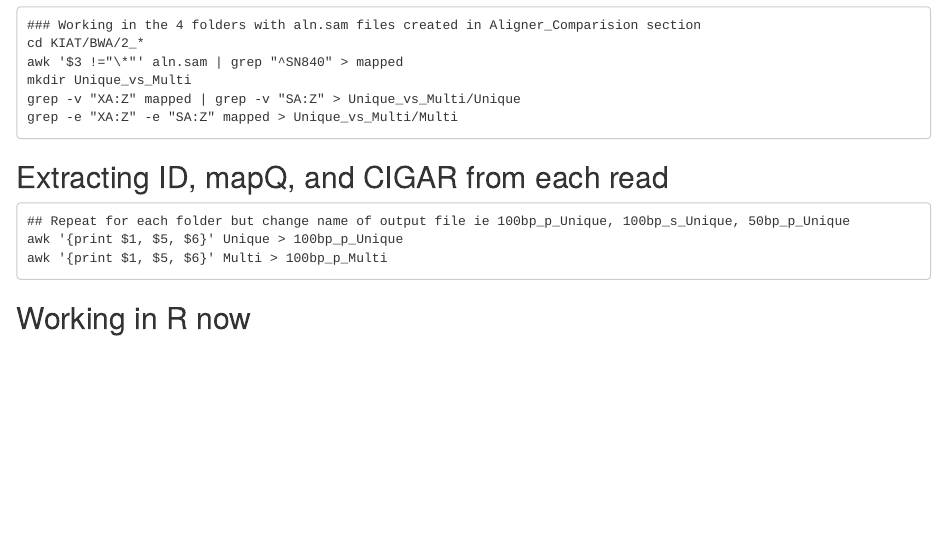
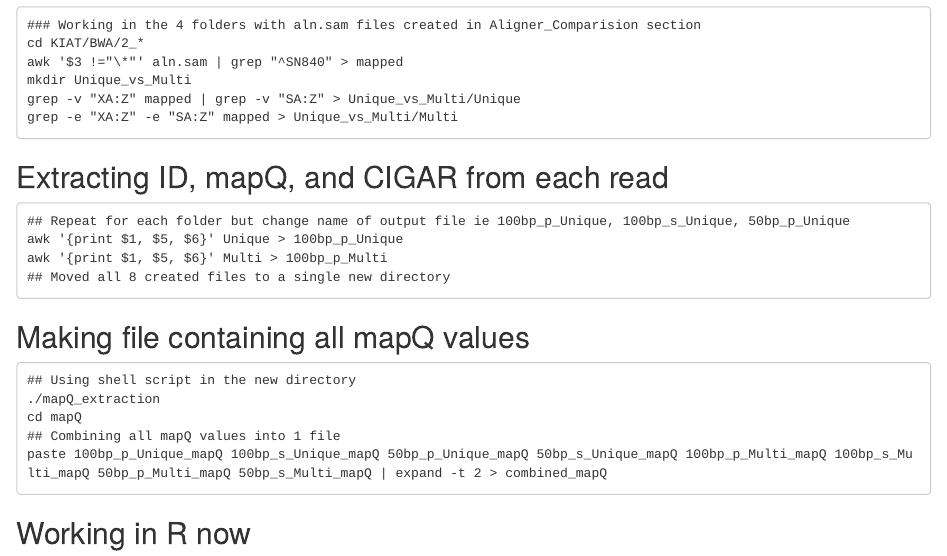
Before and after one commit to johnny3420/KIAT, an R Markdown document (BWA_Analysis/sam_disection.Rmd): the page in a window 1100 px wide, from 80 px down. Rendered offline with R 4.5, knitr and Pandoc, with nearby package versions.

Commit message:
Update sam_disection.Rmd

````diff
--- a/BWA_Analysis/sam_disection.Rmd
+++ b/BWA_Analysis/sam_disection.Rmd
@@ -17,6 +17,18 @@ grep -e "XA:Z" -e "SA:Z" mapped > Unique_vs_Multi/Multi
 ## Repeat for each folder but change name of output file ie 100bp_p_Unique, 100bp_s_Unique, 50bp_p_Unique
 awk '{print $1, $5, $6}' Unique > 100bp_p_Unique
 awk '{print $1, $5, $6}' Multi > 100bp_p_Multi
+## Moved all 8 created files to a single new directory
+```
+
+## Making file containing all mapQ values
+
+```
+## Using shell script in the new directory
+./mapQ_extraction
+cd mapQ
+## Combining all mapQ values into 1 file
+paste 100bp_p_Unique_mapQ 100bp_s_Unique_mapQ 50bp_p_Unique_mapQ 50bp_s_Unique_mapQ 100bp_p_Multi_mapQ 100bp_s_Multi_mapQ 50bp_p_Multi_mapQ 50bp_s_Multi_mapQ | expand -t 2 > combined_mapQ
+
 ```
 
 ## Working in R now
````
